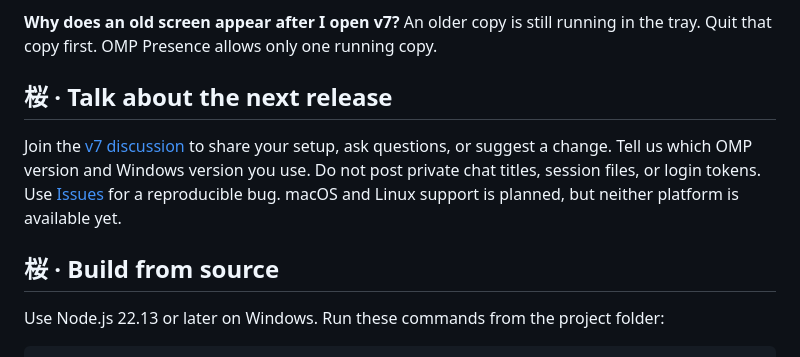
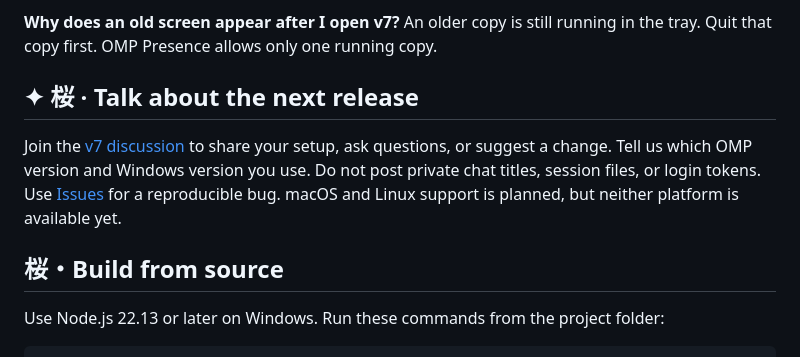
Before and after one commit to 082-0/omp-presence, a Markdown page: README.md, the part around one of its changes. Drawn GitHub-style.

```diff
--- a/README.md
+++ b/README.md
@@ -64,11 +64,11 @@ The OMP, Black, and White themes save as soon as you select them. You can also c
 
 **Why does an old screen appear after I open v7?** An older copy is still running in the tray. Quit that copy first. OMP Presence allows only one running copy.
 
-## 桜 · Talk about the next release
+## ✦ 桜 · Talk about the next release
 
 Join the [v7 discussion](https://github.com/082-0/omp-presence/discussions/1) to share your setup, ask questions, or suggest a change. Tell us which OMP version and Windows version you use. Do not post private chat titles, session files, or login tokens. Use [Issues](https://github.com/082-0/omp-presence/issues) for a reproducible bug. macOS and Linux support is planned, but neither platform is available yet.
 
-## 桜 · Build from source
+## 桜・Build from source
 
 Use Node.js 22.13 or later on Windows. Run these commands from the project folder:
 
```
Also changed, not shown: other parts of README.md (+3 -3 lines).
